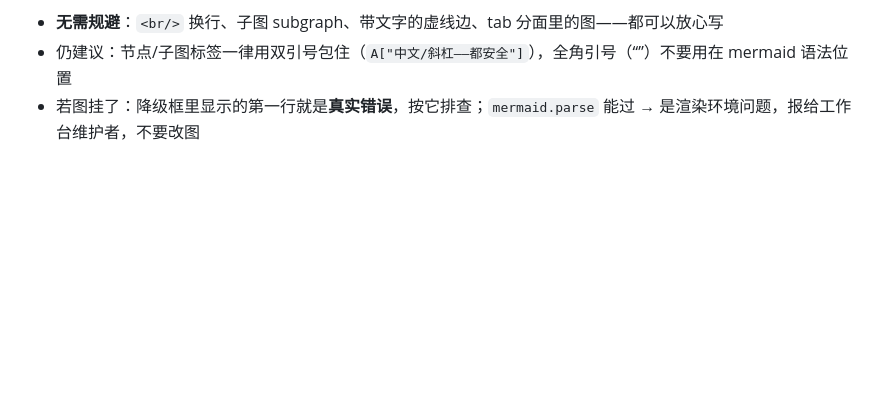
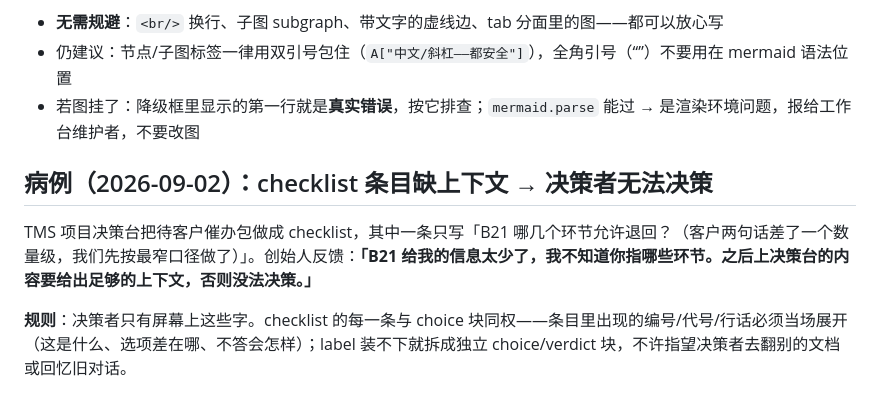
Before and after one commit to wangjialiang678/vibe-workbench, a Markdown page: docs/authoring-guide.md, the part around the change. Rendered like a GitHub page; blank space fills up the shorter version.

Commit message:
docs(skill): 决策块规范新增——checklist 每条须自带充分上下文（2026-09-02 创始人反馈 B21 病例）
Co-Authored-By: Claude Fable 5 <noreply@anthropic.com>

```diff
--- a/docs/authoring-guide.md
+++ b/docs/authoring-guide.md
@@ -136,3 +136,9 @@ mermaid 把**渲染期错误**也统一显示成 "Syntax error in text" 炸弹
 - **无需规避**：`<br/>` 换行、子图 subgraph、带文字的虚线边、tab 分面里的图——都可以放心写
 - 仍建议：节点/子图标签一律用双引号包住（`A["中文/斜杠——都安全"]`），全角引号（“”）不要用在 mermaid 语法位置
 - 若图挂了：降级框里显示的第一行就是**真实错误**，按它排查；`mermaid.parse` 能过 → 是渲染环境问题，报给工作台维护者，不要改图
+
+## 病例（2026-09-02）：checklist 条目缺上下文 → 决策者无法决策
+
+TMS 项目决策台把待客户催办包做成 checklist，其中一条只写「B21 哪几个环节允许退回？（客户两句话差了一个数量级，我们先按最窄口径做了）」。创始人反馈：**「B21 给我的信息太少了，我不知道你指哪些环节。之后上决策台的内容要给出足够的上下文，否则没法决策。」**
+
+**规则**：决策者只有屏幕上这些字。checklist 的每一条与 choice 块同权——条目里出现的编号/代号/行话必须当场展开（这是什么、选项差在哪、不答会怎样）；label 装不下就拆成独立 choice/verdict 块，不许指望决策者去翻别的文档或回忆旧对话。
```
Also changed, not shown: integrations/claude-code/SKILL.md (+1 -0 lines).
